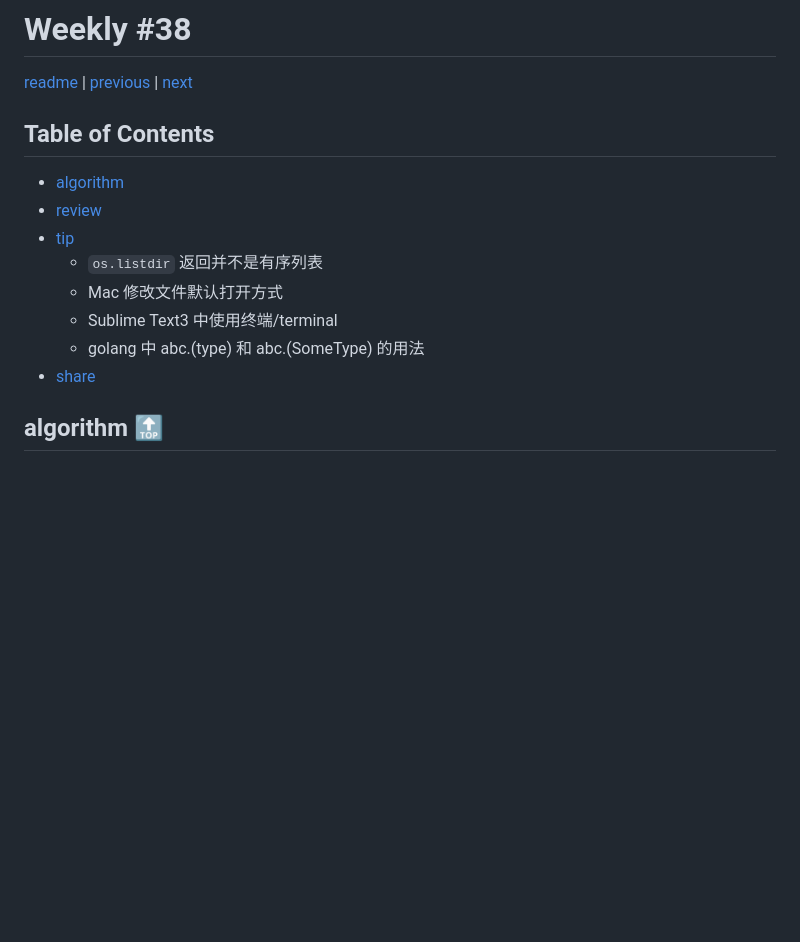
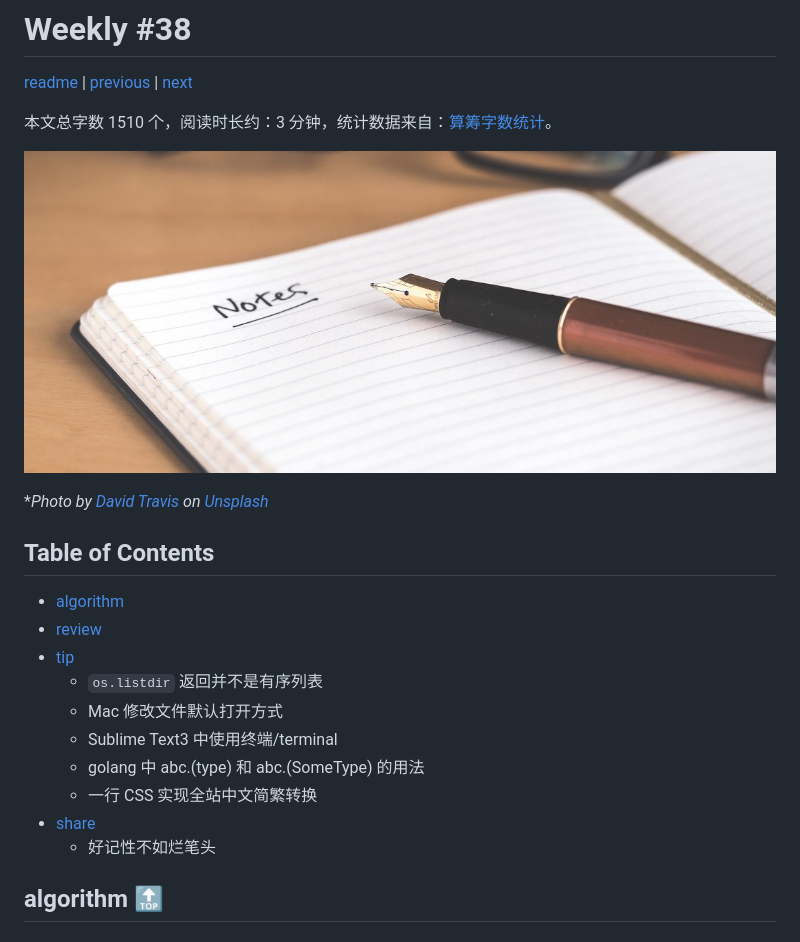
Before and after one commit to taseikyo/arts, a Markdown page: weekly/202107W4.md, the part around the change printed below. Drawn GitHub-style; pictures changed too: images/2021/07/david-travis-5bYxXawHOQg-unsplash.jpg (added); blank space fills up the shorter version.

Commit message:
share (1) & head image

```diff
--- a/weekly/202107W4.md
+++ b/weekly/202107W4.md
@@ -8,6 +8,12 @@
 
 [readme](../README.md) | [previous](202107W3.md) | [next](202107W5.md)
 
+本文总字数 1510 个，阅读时长约：3 分钟，统计数据来自：[算筹字数统计](http://www.xiqei.com/tools?p=tj)。
+
+![](../images/2021/07/david-travis-5bYxXawHOQg-unsplash.jpg)
+
+\**Photo by [David Travis](https://unsplash.com/@dtravisphd) on [Unsplash](https://unsplash.com/photos/5bYxXawHOQg)*
+
 ## Table of Contents
 
 - [algorithm](#algorithm-)
@@ -17,7 +23,9 @@
     - Mac 修改文件默认打开方式
     - Sublime Text3 中使用终端/terminal
     - golang 中 abc.(type) 和 abc.(SomeType) 的用法
+    - 一行 CSS 实现全站中文简繁转换
 - [share](#share-)
+    - 好记性不如烂笔头
 
 ## algorithm [🔝](#weekly-38)
 
```
Also changed, not shown: other parts of weekly/202107W4.md (+26 -0 lines).
